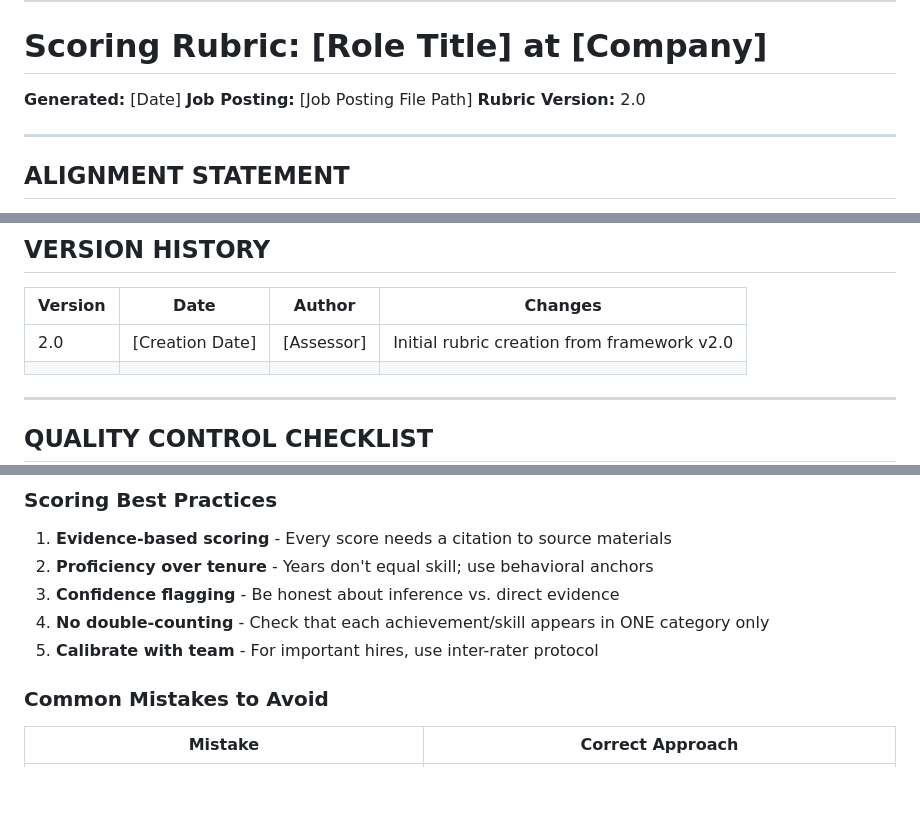
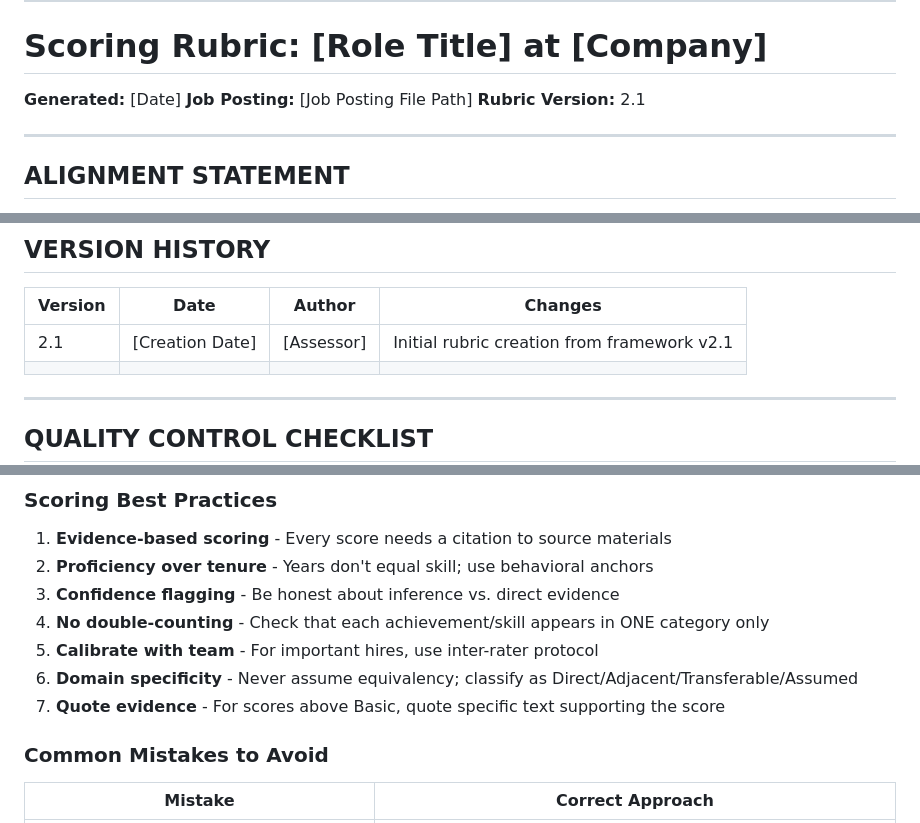
Before and after one commit to reggiechan74/JobOps, a Markdown page: .claude/templates/assessment_rubric_framework.md, 3 parts joined by grey strips. GitHub-like rendering; blank space fills up the shorter version.

```diff
--- a/.claude/templates/assessment_rubric_framework.md
+++ b/.claude/templates/assessment_rubric_framework.md
@@ -22,7 +29,7 @@ This template defines the canonical **200-point deduplicated scoring structure**
 
 **Generated:** [Date]
 **Job Posting:** [Job Posting File Path]
-**Rubric Version:** 2.0
+**Rubric Version:** 2.1
 
 ---
 
@@ -455,7 +518,7 @@ This template defines the canonical **200-point deduplicated scoring structure**
 
 | Version | Date | Author | Changes |
 |---------|------|--------|---------|
-| 2.0 | [Creation Date] | [Assessor] | Initial rubric creation from framework v2.0 |
+| 2.1 | [Creation Date] | [Assessor] | Initial rubric creation from framework v2.1 |
 | | | | |
 
 ---
@@ -520,6 +586,8 @@ This template defines the canonical **200-point deduplicated scoring structure**
 3. **Confidence flagging** - Be honest about inference vs. direct evidence
 4. **No double-counting** - Check that each achievement/skill appears in ONE category only
 5. **Calibrate with team** - For important hires, use inter-rater protocol
+6. **Domain specificity** - Never assume equivalency; classify as Direct/Adjacent/Transferable/Assumed
+7. **Quote evidence** - For scores above Basic, quote specific text supporting the score
 
 ### Common Mistakes to Avoid
 
```
Also changed, not shown: other parts of .claude/templates/assessment_rubric_framework.md (+70 -1 lines).
